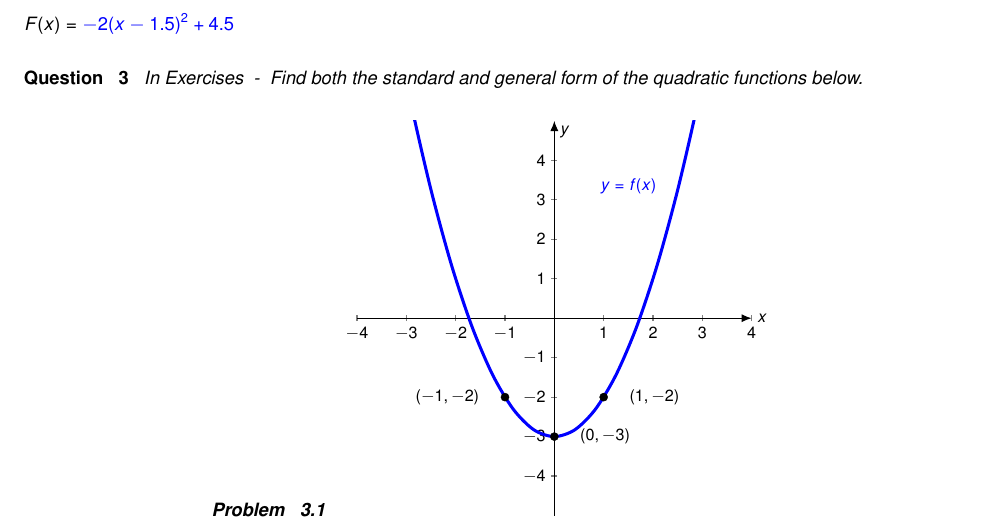
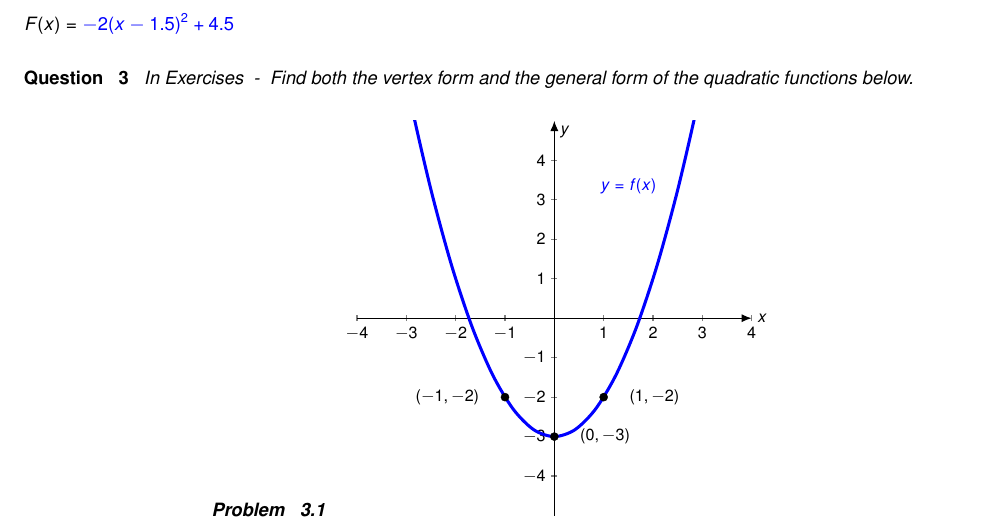
Before and after one commit to wiobber/Precalc4i, a LaTeX problem sheet (IntroductiontoFunctions/ExercisesforQuadraticFunctions.tex): part of page 6 of 16, cut so that both start at the same text. Compiled offline with pdfLaTeX; a LaTeX package or settings file that is missing is left out.

Commit message:
1.5 exercises done

```diff
--- a/IntroductiontoFunctions/ExercisesforQuadraticFunctions.tex
+++ b/IntroductiontoFunctions/ExercisesforQuadraticFunctions.tex
@@ -447,7 +447,7 @@ $F(x) = \answer{-2(x-1.5)^2+4.5}$
 \end{question}
 
 \begin{question}
-In Exercises  \ref{findbothformulaquadgraphfirst} - \ref{findbothformulaquadgraphlast} Find both the standard and general form of the quadratic functions below.
+In Exercises  \ref{findbothformulaquadgraphfirst} - \ref{findbothformulaquadgraphlast} Find both the vertex form and the general form of the quadratic functions below.
 
 \begin{problem}\label{findbothformulaquadgraphfirst}
 \begin{image}
```
Also changed, not shown: IntroductiontoFunctions/ExercisesforQuadraticFunctions.tex (2 more changed lines).
